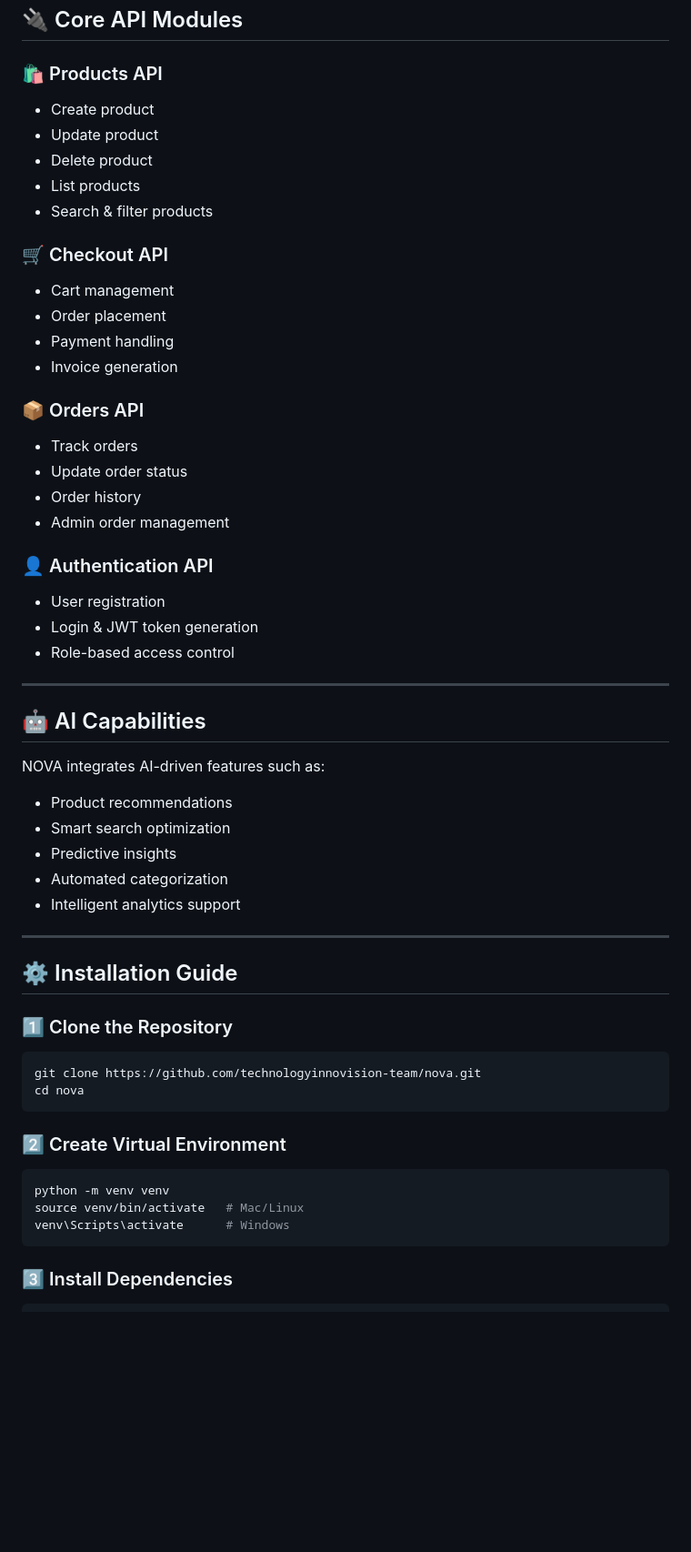
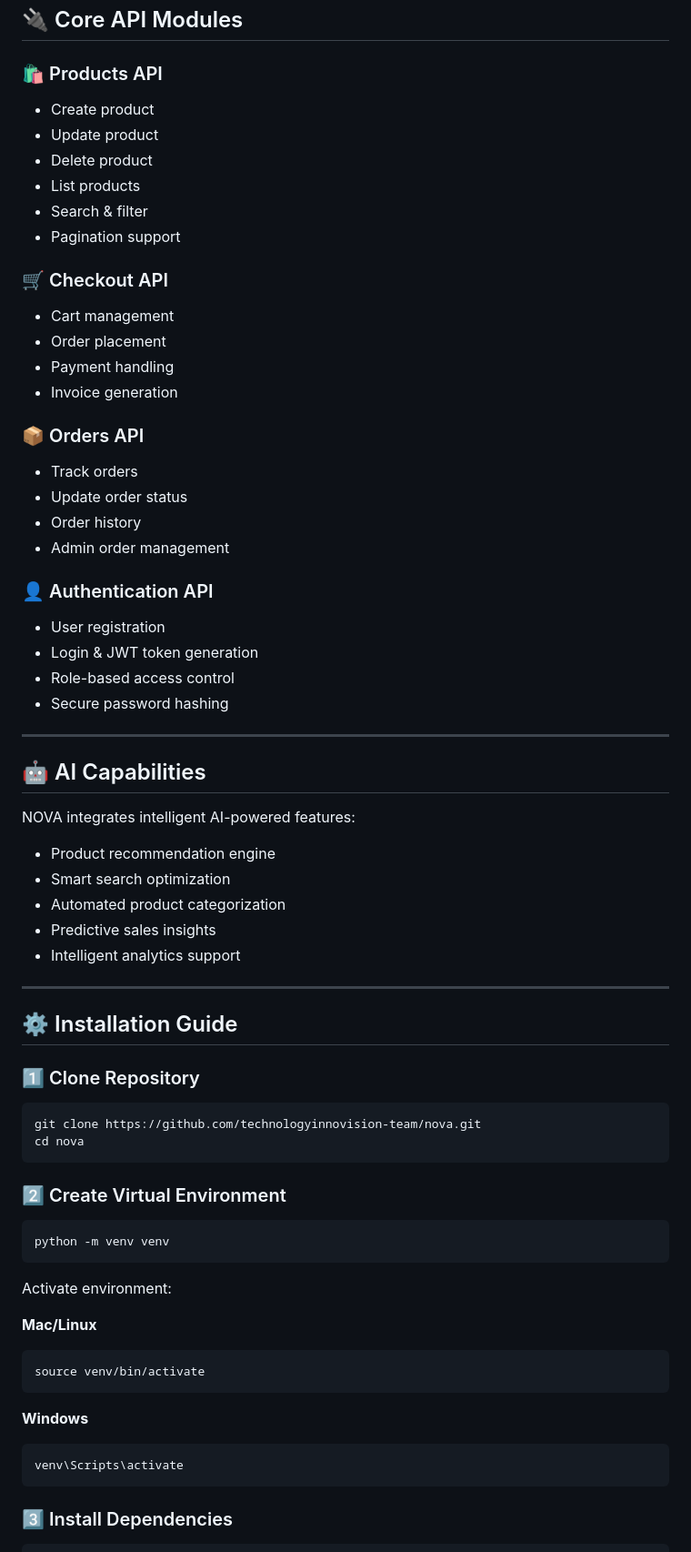
Before and after one commit to technologyinnovision-team/NOVA, a Markdown page: README.md, the part around one of its changes. Shown at 91% size. Rendered like a GitHub page; blank space fills up the shorter version.

````diff
--- a/README.md
+++ b/README.md
@@ -68,50 +75,48 @@ NOVA/
 ## 🔌 Core API Modules
 
 ### 🛍 Products API
-
-* Create product
-* Update product
-* Delete product
-* List products
-* Search & filter products
+- Create product
+- Update product
+- Delete product
+- List products
+- Search & filter
+- Pagination support
 
 ### 🛒 Checkout API
-
-* Cart management
-* Order placement
-* Payment handling
-* Invoice generation
+- Cart management
+- Order placement
+- Payment handling
+- Invoice generation
 
 ### 📦 Orders API
-
-* Track orders
-* Update order status
-* Order history
-* Admin order management
+- Track orders
+- Update order status
+- Order history
+- Admin order management
 
 ### 👤 Authentication API
-
-* User registration
-* Login & JWT token generation
-* Role-based access control
+- User registration
+- Login & JWT token generation
+- Role-based access control
+- Secure password hashing
 
 ---
 
 ## 🤖 AI Capabilities
 
-NOVA integrates AI-driven features such as:
+NOVA integrates intelligent AI-powered features:
 
-* Product recommendations
-* Smart search optimization
-* Predictive insights
-* Automated categorization
-* Intelligent analytics support
+- Product recommendation engine
+- Smart search optimization
+- Automated product categorization
+- Predictive sales insights
+- Intelligent analytics support
 
 ---
 
 ## ⚙️ Installation Guide
 
-### 1️⃣ Clone the Repository
+### 1️⃣ Clone Repository
 
 ```bash
 git clone https://github.com/technologyinnovision-team/nova.git
@@ -122,8 +127,18 @@ cd nova
 
 ```bash
 python -m venv venv
-source venv/bin/activate   # Mac/Linux
-venv\Scripts\activate      # Windows
+```
+
+Activate environment:
+
+**Mac/Linux**
+```bash
+source venv/bin/activate
+```
+
+**Windows**
+```bash
+venv\Scripts\activate
 ```
 
 ### 3️⃣ Install Dependencies
````
Also changed, not shown: other parts of README.md (+63 -71 lines).
